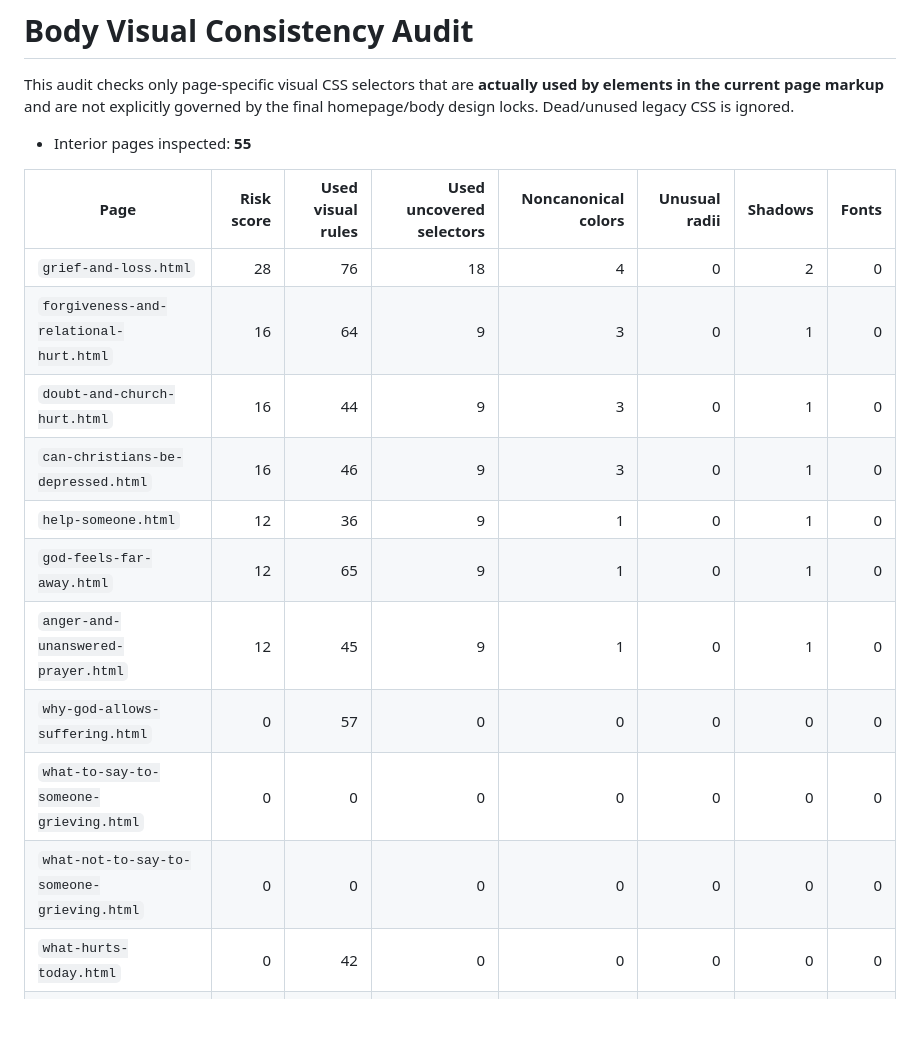
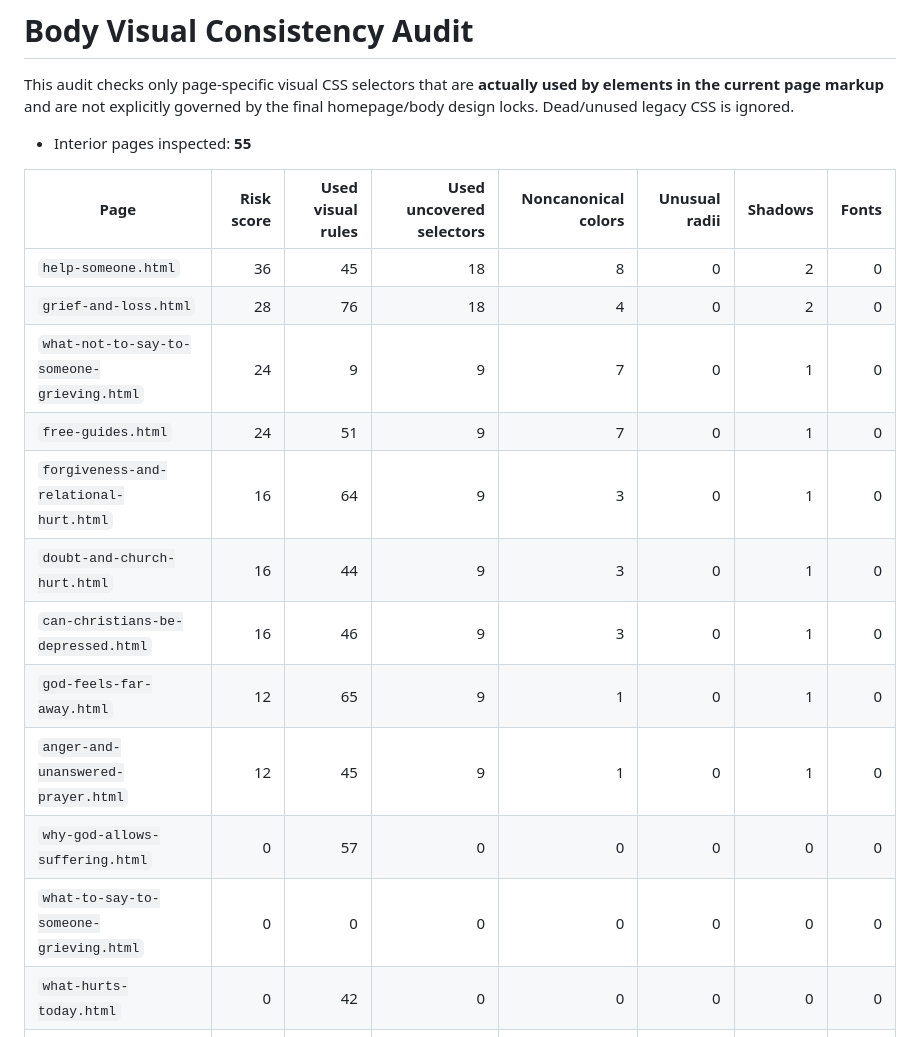
Before and after one commit to tatethrondson/answers-for-a-broken-heart, a Markdown page: BODY-STYLE-AUDIT.md, the part around one of its changes. Drawn GitHub-style; blank space fills up the shorter version.

```diff
--- a/BODY-STYLE-AUDIT.md
+++ b/BODY-STYLE-AUDIT.md
@@ -6,16 +6,17 @@ This audit checks only page-specific visual CSS selectors that are **actually us
 
 | Page | Risk score | Used visual rules | Used uncovered selectors | Noncanonical colors | Unusual radii | Shadows | Fonts |
 |---|---:|---:|---:|---:|---:|---:|---:|
+| `help-someone.html` | 36 | 45 | 18 | 8 | 0 | 2 | 0 |
 | `grief-and-loss.html` | 28 | 76 | 18 | 4 | 0 | 2 | 0 |
+| `what-not-to-say-to-someone-grieving.html` | 24 | 9 | 9 | 7 | 0 | 1 | 0 |
+| `free-guides.html` | 24 | 51 | 9 | 7 | 0 | 1 | 0 |
 | `forgiveness-and-relational-hurt.html` | 16 | 64 | 9 | 3 | 0 | 1 | 0 |
 | `doubt-and-church-hurt.html` | 16 | 44 | 9 | 3 | 0 | 1 | 0 |
 | `can-christians-be-depressed.html` | 16 | 46 | 9 | 3 | 0 | 1 | 0 |
-| `help-someone.html` | 12 | 36 | 9 | 1 | 0 | 1 | 0 |
 | `god-feels-far-away.html` | 12 | 65 | 9 | 1 | 0 | 1 | 0 |
 | `anger-and-unanswered-prayer.html` | 12 | 45 | 9 | 1 | 0 | 1 | 0 |
 | `why-god-allows-suffering.html` | 0 | 57 | 0 | 0 | 0 | 0 | 0 |
 | `what-to-say-to-someone-grieving.html` | 0 | 0 | 0 | 0 | 0 | 0 | 0 |
-| `what-not-to-say-to-someone-grieving.html` | 0 | 0 | 0 | 0 | 0 | 0 | 0 |
 | `what-hurts-today.html` | 0 | 42 | 0 | 0 | 0 | 0 | 0 |
 | `what-forgiveness-does-not-mean.html` | 0 | 0 | 0 | 0 | 0 | 0 | 0 |
 | `unsafe.html` | 0 | 17 | 0 | 0 | 0 | 0 | 0 |
```
Also changed, not shown: other parts of BODY-STYLE-AUDIT.md (+52 -16 lines).
